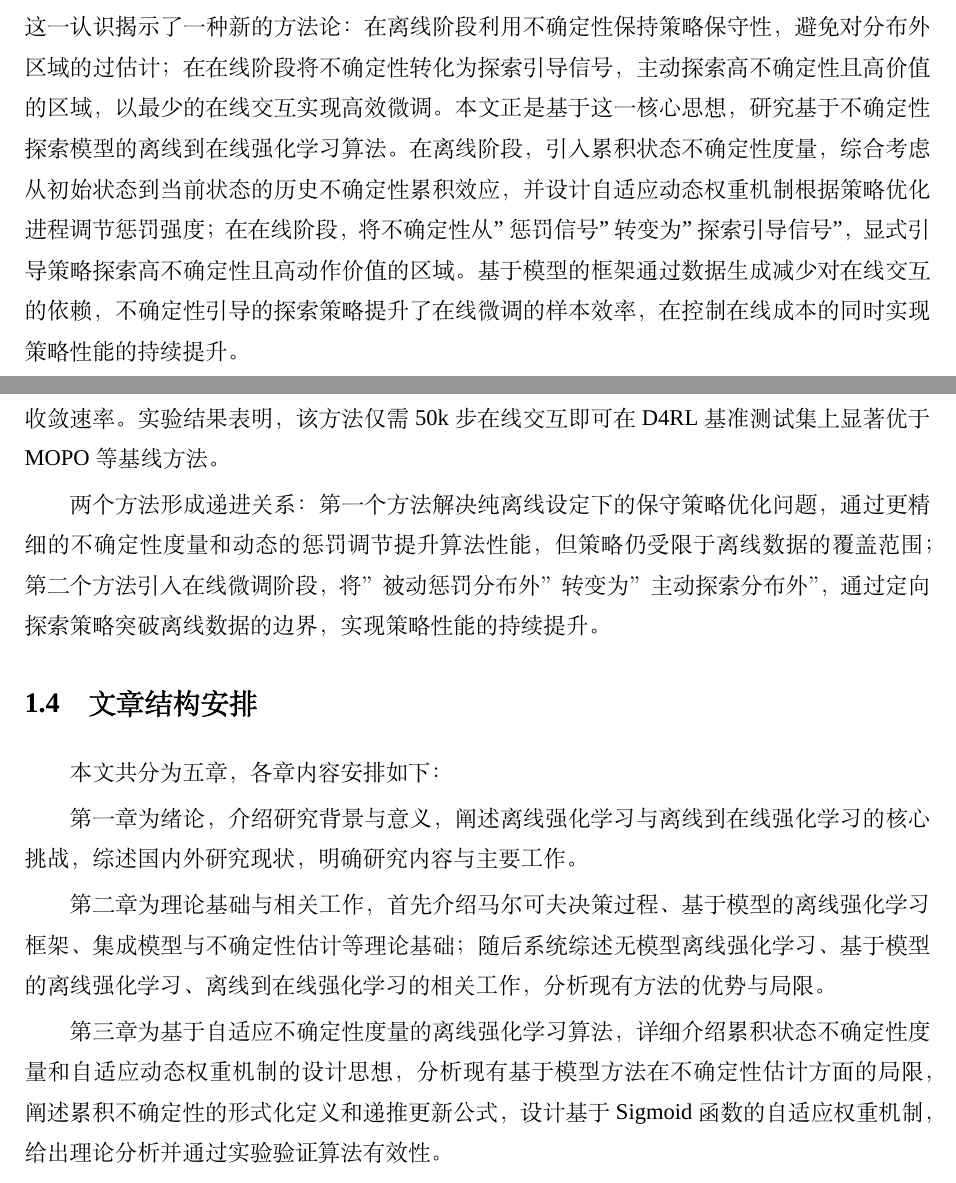
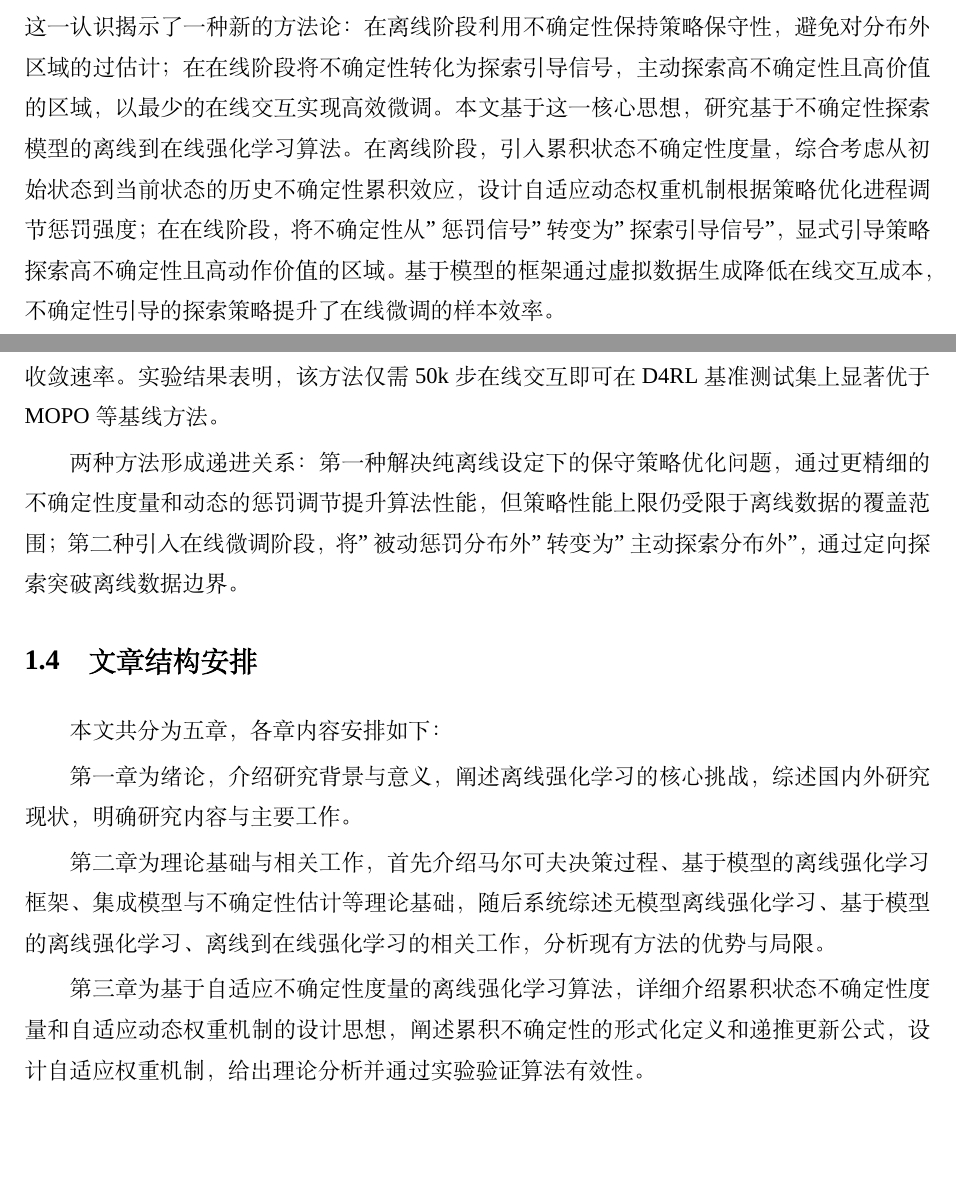
Before and after one commit to zherunliu/paper, a LaTeX thesis (NJUPT_Professional_Thesis_draft/NJUPT_Professional_Thesis_d1.tex, which reads NJUPT_Professional_Thesis_draft/chapters/chapter1.tex): two parts of pages 13 and 16 of 60, joined at a grey line, cut so that both start at the same text, the shorter picture padded with empty space. Compiled offline with XeLaTeX; a missing font is replaced by an installed copy or a similar font.

Commit message:
polish: polished by haiku

```diff
--- a/NJUPT_Professional_Thesis_draft/chapters/chapter1.tex
+++ b/NJUPT_Professional_Thesis_draft/chapters/chapter1.tex
@@ -17,5 +17,5 @@
 
-在离线到在线设定下，不确定性的角色发生根本性转变。认知不确定性不再仅仅是需要规避的风险，更是指明最需要补充数据以提升模型泛化能力的目标区域。高不确定性区域恰恰对应转移模型覆盖不足的状态-动作空间，在这些区域采集的样本对模型改进的贡献最大。这一认识揭示了一种新的方法论：在离线阶段利用不确定性保持策略保守性，避免对分布外区域的过估计；在在线阶段将不确定性转化为探索引导信号，主动探索高不确定性且高价值的区域，以最少的在线交互实现高效微调。本文正是基于这一核心思想，研究基于不确定性探索模型的离线到在线强化学习算法。在离线阶段，引入累积状态不确定性度量，综合考虑从初始状态到当前状态的历史不确定性累积效应，并设计自适应动态权重机制根据策略优化进程调节惩罚强度；在在线阶段，将不确定性从"惩罚信号"转变为"探索引导信号"，显式引导策略探索高不确定性且高动作价值的区域。基于模型的框架通过数据生成减少对在线交互的依赖，不确定性引导的探索策略提升了在线微调的样本效率，在控制在线成本的同时实现策略性能的持续提升。
+在离线到在线设定下，不确定性的角色发生根本性转变。认知不确定性不再仅仅是需要规避的风险，更是指明最需要补充数据以提升模型泛化能力的目标区域。高不确定性区域恰恰对应转移模型覆盖不足的状态-动作空间，在这些区域采集的样本对模型改进的贡献最大。这一认识揭示了一种新的方法论：在离线阶段利用不确定性保持策略保守性，避免对分布外区域的过估计；在在线阶段将不确定性转化为探索引导信号，主动探索高不确定性且高价值的区域，以最少的在线交互实现高效微调。本文基于这一核心思想，研究基于不确定性探索模型的离线到在线强化学习算法。在离线阶段，引入累积状态不确定性度量，综合考虑从初始状态到当前状态的历史不确定性累积效应，设计自适应动态权重机制根据策略优化进程调节惩罚强度；在在线阶段，将不确定性从"惩罚信号"转变为"探索引导信号"，显式引导策略探索高不确定性且高动作价值的区域。基于模型的框架通过虚拟数据生成降低在线交互成本，不确定性引导的探索策略提升了在线微调的样本效率。
 
 
 \section{国内外研究现状}\label{Sec1.2}
@@ -37,18 +37,18 @@
 
 第二，提出基于定向探索模型的离线到在线强化学习算法。针对现有离线到在线方法保守性与灵活性矛盾、不确定性利用不充分、在线交互成本高的问题，本文将不确定性信息从”惩罚信号”转变为”探索引导信号”。在离线阶段，通过集成模型和不确定性惩罚进行保守策略优化；在在线阶段，显式引导策略探索高不确定性且高动作价值的区域，以最少的在线交互实现高效微调。提出双重不确定性估计方法区分偶然不确定性和认知不确定性，设计动态权重自适应机制平滑过渡探索与利用。理论分析证明定向探索策略相比均匀采样具有更优的收敛速率。实验结果表明，该方法仅需50k步在线交互即可在D4RL基准测试集上显著优于MOPO等基线方法。
 
-两个方法形成递进关系：第一个方法解决纯离线设定下的保守策略优化问题，通过更精细的不确定性度量和动态的惩罚调节提升算法性能，但策略仍受限于离线数据的覆盖范围；第二个方法引入在线微调阶段，将”被动惩罚分布外”转变为”主动探索分布外”，通过定向探索策略突破离线数据的边界，实现策略性能的持续提升。
+两种方法形成递进关系：第一种解决纯离线设定下的保守策略优化问题，通过更精细的不确定性度量和动态的惩罚调节提升算法性能，但策略性能上限仍受限于离线数据的覆盖范围；第二种引入在线微调阶段，将"被动惩罚分布外"转变为"主动探索分布外"，通过定向探索突破离线数据边界。
 
 
 \section{文章结构安排}\label{Sec1.4}
 
 本文共分为五章，各章内容安排如下：
 
-第一章为绪论，介绍研究背景与意义，阐述离线强化学习与离线到在线强化学习的核心挑战，综述国内外研究现状，明确研究内容与主要工作。
+第一章为绪论，介绍研究背景与意义，阐述离线强化学习的核心挑战，综述国内外研究现状，明确研究内容与主要工作。
 
-第二章为理论基础与相关工作，首先介绍马尔可夫决策过程、基于模型的离线强化学习框架、集成模型与不确定性估计等理论基础；随后系统综述无模型离线强化学习、基于模型的离线强化学习、离线到在线强化学习的相关工作，分析现有方法的优势与局限。
+第二章为理论基础与相关工作，首先介绍马尔可夫决策过程、基于模型的离线强化学习框架、集成模型与不确定性估计等理论基础，随后系统综述无模型离线强化学习、基于模型的离线强化学习、离线到在线强化学习的相关工作，分析现有方法的优势与局限。
 
-第三章为基于自适应不确定性度量的离线强化学习算法，详细介绍累积状态不确定性度量和自适应动态权重机制的设计思想，分析现有基于模型方法在不确定性估计方面的局限，阐述累积不确定性的形式化定义和递推更新公式，设计基于Sigmoid函数的自适应权重机制，给出理论分析并通过实验验证算法有效性。
+第三章为基于自适应不确定性度量的离线强化学习算法，详细介绍累积状态不确定性度量和自适应动态权重机制的设计思想，阐述累积不确定性的形式化定义和递推更新公式，设计自适应权重机制，给出理论分析并通过实验验证算法有效性。
 
 第四章为基于定向探索模型的离线到在线强化学习算法，详细介绍两阶段算法框架，阐述双重不确定性估计方法和动态权重自适应机制，给出定向探索策略的理论分析，通过在D4RL基准测试集上的实验验证算法有效性。
 
```
Also changed, not shown: NJUPT_Professional_Thesis_draft/chapters/abstract.tex (+1 -1 lines), NJUPT_Professional_Thesis_draft/chapters/chapter2.tex (+2 -2 lines), NJUPT_Professional_Thesis_draft/chapters/chapter4.tex (+1 -1 lines), NJUPT_Professional_Thesis_draft/chapters/chapter5.tex (+1 -1 lines), NJUPT_Professional_Thesis_draft/chapters/chapter1.tex (4 more changed lines), 1 other file.
